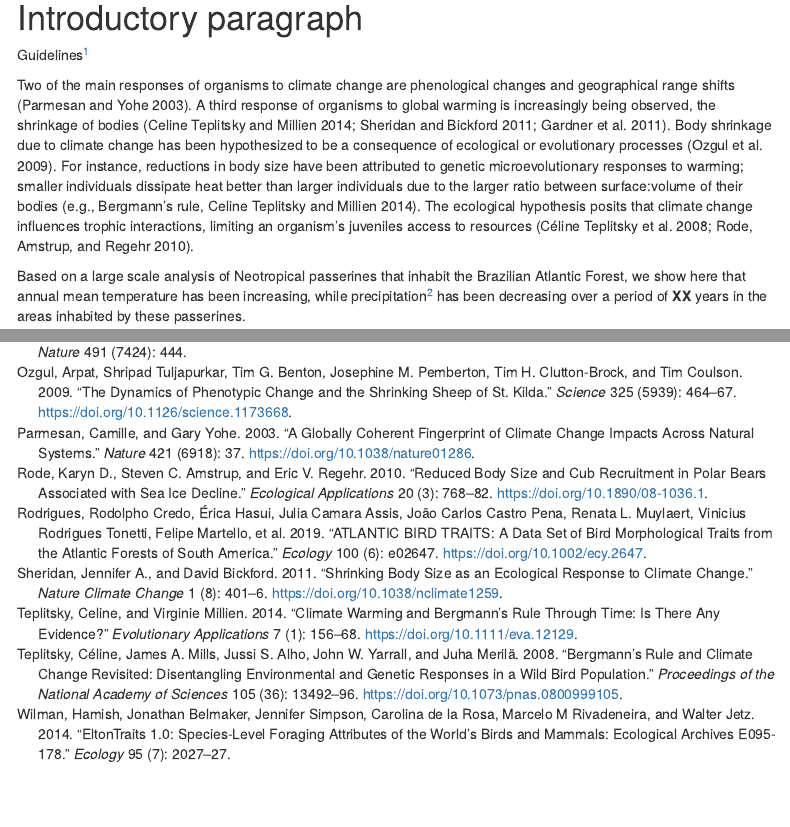
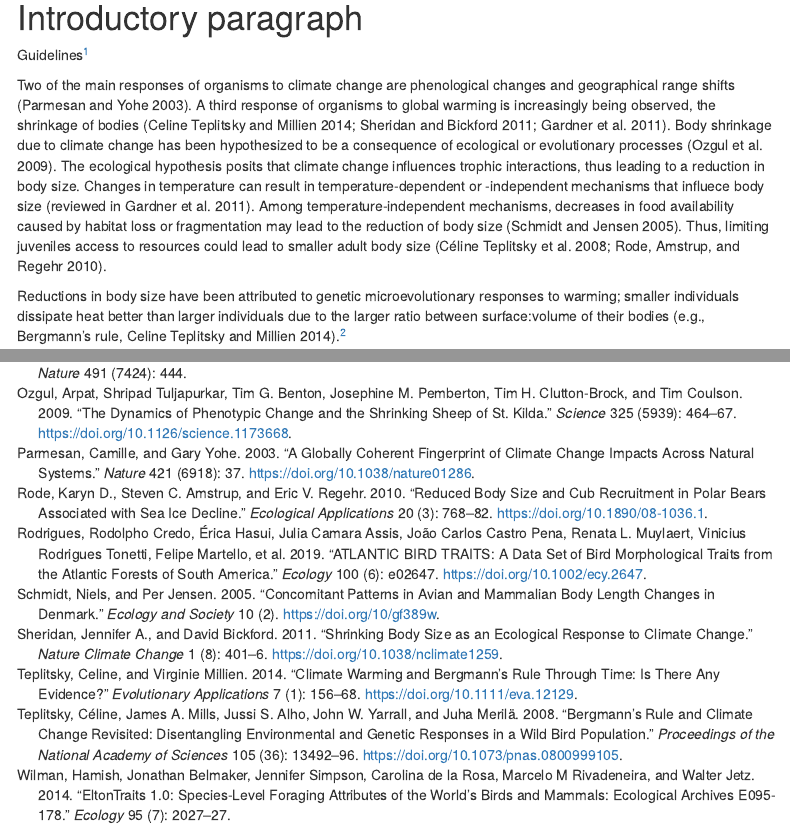
Before and after one commit to esalves/atlantic_birds, an R Markdown document (atlantic_birds_ms.Rmd): the page in a window 1100 px wide, from 250 px down, and a second part further down, joined at a grey line. Rendered offline with R 4.5, knitr and Pandoc, with nearby package versions; some code elsewhere in the file could not run offline; menus at the side of the page are left out.

Commit message:
Added more references to .bib file. Rewrote a big of the introductory paragraph.

```diff
--- a/atlantic_bird_bibliography.bib
+++ b/atlantic_bird_bibliography.bib
@@ -191,3 +191,22 @@
   year={2014},
   publisher={Wiley Online Library}
 }
+
+
+@article{schmidt_concomitant_2005,
+	title = {Concomitant {Patterns} in {Avian} and {Mammalian} {Body} {Length} {Changes} in {Denmark}},
+	volume = {10},
+	copyright = {© 2005 by the author(s)},
+	issn = {1708-3087},
+	url = {https://www.ecologyandsociety.org/vol10/iss2/art5/},
+	doi = {10/gf389w},
+	abstract = {Schmidt, N. M. and P. M. Jensen. 2005. Concomitant patterns in avian and mammalian body length changes in Denmark. Ecology and Society 10(2): 5. https://doi.org/10.5751/ES-01372-100205},
+	language = {en},
+	number = {2},
+	urldate = {2019-06-24},
+	journal = {Ecology and Society},
+	author = {Schmidt, Niels and Jensen, Per},
+	month = sep,
+	year = {2005},
+	file = {Full Text PDF:/Volumes/Macintosh HD/Users/eduardosantos/Zotero/storage/8ERFBMFM/Schmidt and Jensen - 2005 - Concomitant Patterns in Avian and Mammalian Body L.pdf:application/pdf;Snapshot:/Volumes/Macintosh HD/Users/eduardosantos/Zotero/storage/9WPAUQQ4/art5.html:text/html}
+}
--- a/atlantic_birds_ms.Rmd
+++ b/atlantic_birds_ms.Rmd
@@ -15,7 +15,9 @@ bibliography: atlantic_bird_bibliography.bib
 # Introductory paragraph
 Guidelines^[The paper should then start with an introductory paragraph (not abstract) of no more than 200 words, summarizing the background, rationale, main results (introduced by ‘Here we show’ or some equivalent phrase) and implications of the study. This paragraph should be fully referenced. Check other guidelines to **Nature Climate Change** here: https://www.nature.com/nclimate/about/content]
 
-Two of the main responses of organisms to climate change are phenological changes and geographical range shifts [@parmesan_globally_2003]. A third response of organisms to global warming is increasingly being observed, the shrinkage of bodies [@teplitsky_climate_2014; @sheridan_shrinking_2011; @gardner_declining_2011]. Body shrinkage due to climate change has been hypothesized to be a consequence of ecological or evolutionary processes [@ozgul_dynamics_2009]. For instance, reductions in body size have been attributed to genetic microevolutionary responses to warming; smaller individuals dissipate heat better than larger individuals due to the larger ratio between surface:volume of their bodies [e.g., Bergmann's rule, @teplitsky_climate_2014]. The ecological hypothesis posits that climate change influences trophic interactions, limiting an organism's juveniles access to resources [@teplitsky_bergmanns_2008; @rode_reduced_2010].
+Two of the main responses of organisms to climate change are phenological changes and geographical range shifts [@parmesan_globally_2003]. A third response of organisms to global warming is increasingly being observed, the shrinkage of bodies [@teplitsky_climate_2014; @sheridan_shrinking_2011; @gardner_declining_2011]. Body shrinkage due to climate change has been hypothesized to be a consequence of ecological or evolutionary processes [@ozgul_dynamics_2009]. The ecological hypothesis posits that climate change influences trophic interactions, thus leading to a reduction in body size. Changes in temperature can result in temperature-dependent or -independent mechanisms that influece body size [reviewed in @gardner_declining_2011]. Among temperature-independent mechanisms, decreases in food availability caused by habitat loss or fragmentation may lead to the reduction of body size [@schmidt_concomitant_2005]. Thus, limiting juveniles access to resources could lead to smaller adult body size [@teplitsky_bergmanns_2008; @rode_reduced_2010].
+
+Reductions in body size have been attributed to genetic microevolutionary responses to warming; smaller individuals dissipate heat better than larger individuals due to the larger ratio between surface:volume of their bodies [e.g., Bergmann's rule, @teplitsky_climate_2014].^[I think that this paragraph is not necessary. Talk only about the ecological consequences.]
 
 Based on a large scale analysis of Neotropical passerines that inhabit the Brazilian Atlantic Forest, we show here that annual mean temperature has been increasing, while precipitation^[We need to choose what precipitation variable to use. It would be good to choose one that relates to the availability of food (insects or fruits).] has been decreasing over a period of **XX** years in the areas inhabited by these passerines.
 
```
Also changed, not shown: 1 other file.
